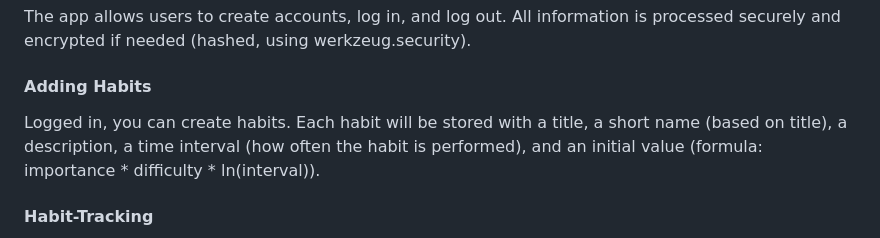
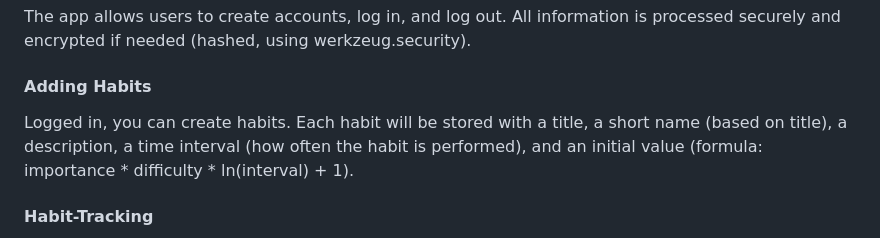
Before and after one commit to lior-acqu/exchange-traded-habits, a Markdown page: README.md, the part around the change. Rendered like a GitHub page.

Commit message:
Update README.md (Math formula)

```diff
--- a/README.md
+++ b/README.md
@@ -57,7 +57,7 @@ The app allows users to create accounts, log in, and log out. All information is
 
 #### Adding Habits
 
-Logged in, you can create habits. Each habit will be stored with a title, a short name (based on title), a description, a time interval (how often the habit is performed), and an initial value (formula: importance * difficulty * ln(interval)).
+Logged in, you can create habits. Each habit will be stored with a title, a short name (based on title), a description, a time interval (how often the habit is performed), and an initial value (formula: importance * difficulty * ln(interval) + 1).
 
 #### Habit-Tracking
 
```
